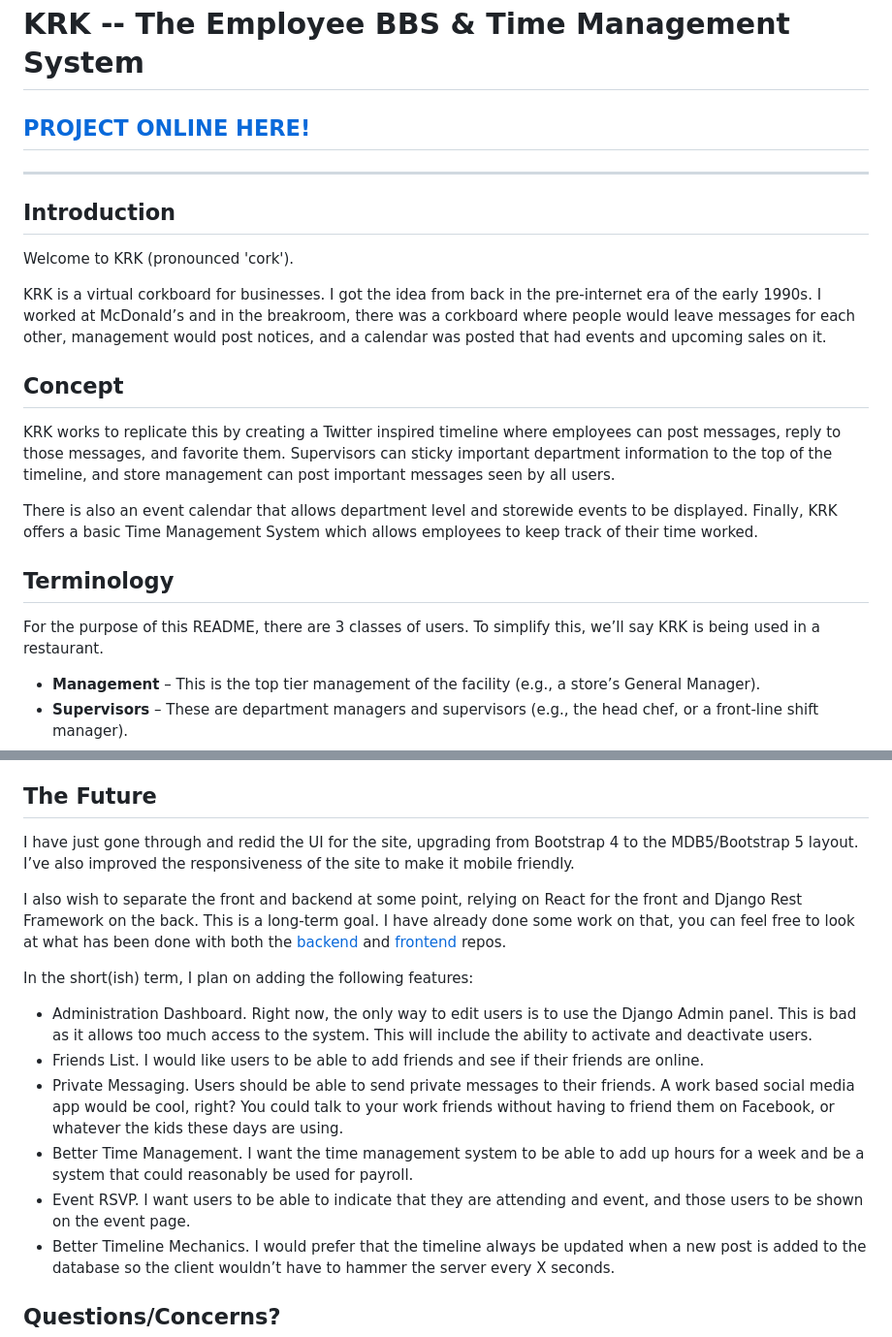
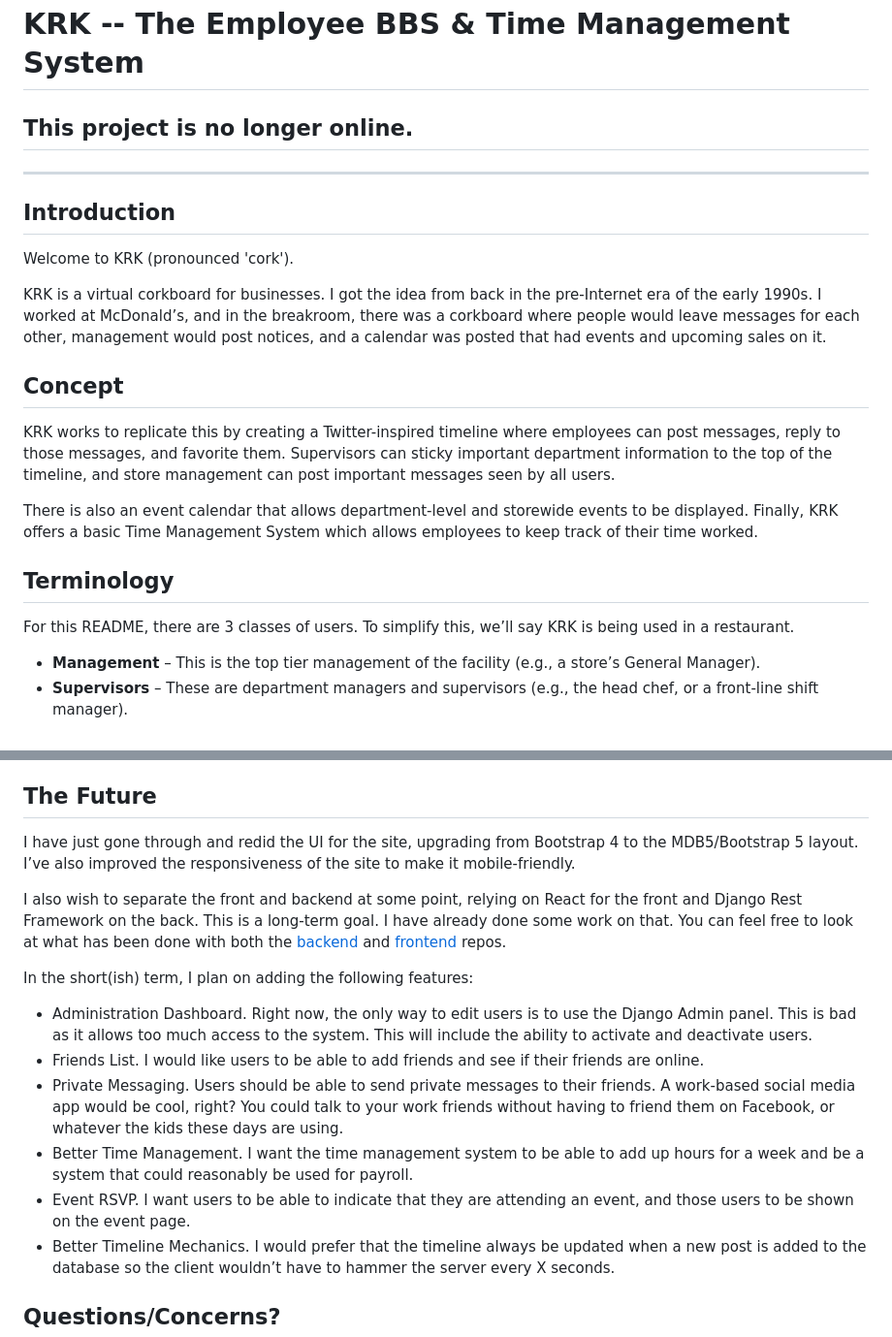
Before and after one commit to ewink1977/EmployeeBBS, a Markdown page: README.md, 2 parts joined by grey strips. Shown at 97% size. Rendered like a GitHub page.

Commit message:
Update README.md
Fixed some grammatical errors and let everyone know that the site has come down.

```diff
--- a/README.md
+++ b/README.md
@@ -1,14 +1,14 @@
 <h1>KRK -- The Employee BBS & Time Management System</h1>
-<h2><a href="https://krkboard.com" target="_blank">PROJECT ONLINE HERE!</a></h2>
+<h2>This project is no longer online.</h2>
 <hr />
 <h2>Introduction</h2>
 <p>Welcome to KRK (pronounced 'cork'). </p>
-<p>KRK is a virtual corkboard for businesses. I got the idea from back in the pre-internet era of the early 1990s. I worked at McDonald’s and in the breakroom, there was a corkboard where people would leave messages for each other, management would post notices, and a calendar was posted that had events and upcoming sales on it.</p>
+<p>KRK is a virtual corkboard for businesses. I got the idea from back in the pre-Internet era of the early 1990s. I worked at McDonald’s, and in the breakroom, there was a corkboard where people would leave messages for each other, management would post notices, and a calendar was posted that had events and upcoming sales on it.</p>
 <h2>Concept</h2>
-<p>KRK works to replicate this by creating a Twitter inspired timeline where employees can post messages, reply to those messages, and favorite them. Supervisors can sticky important department information to the top of the timeline, and store management can post important messages seen by all users.</p>
-<p>There is also an event calendar that allows department level and storewide events to be displayed. Finally, KRK offers a basic Time Management System which allows employees to keep track of their time worked.</p>
+<p>KRK works to replicate this by creating a Twitter-inspired timeline where employees can post messages, reply to those messages, and favorite them. Supervisors can sticky important department information to the top of the timeline, and store management can post important messages seen by all users.</p>
+<p>There is also an event calendar that allows department-level and storewide events to be displayed. Finally, KRK offers a basic Time Management System which allows employees to keep track of their time worked.</p>
 <h2>Terminology</h2>
-<p>For the purpose of this README, there are 3 classes of users. To simplify this, we’ll say KRK is being used in a restaurant.</p>
+<p>For this README, there are 3 classes of users. To simplify this, we’ll say KRK is being used in a restaurant.</p>
 <ul>
   <li><b>Management</b> – This is the top tier management of the facility (e.g., a store’s General Manager).</li>
   <li><b>Supervisors</b> – These are department managers and supervisors (e.g., the head chef, or a front-line shift manager).</li>
@@ -33,15 +33,15 @@
 <p>KRK is developed in Python and runs the Django backend framework. The current demo site uses Django 3.2. The front end now uses MDBootstrap 5 and regular Bootstrap 5 for styling, components, and so forth. There is not a lot of JavaScript in the app, given it’s rather simple and can mostly be handled with plain old HTML and CSS. The main BBS page uses jQuery and AJAX to process refreshing the post timeline without needing to reload the whole page.</p>
 <p>I am hosting the live site on a DigitalOcean droplet. The database is a PostgreSQL database instance also hosted by DO. All static files and media are served off my DO Spaces CDN (if you inspect the page or use View Source – don’t worry, I won’t turn you over to the governor of Missouri – you will see that material comes from https://cdn.douglasavenue.com).</p>
 <h2>The Future</h2>
-<p>I have just gone through and redid the UI for the site, upgrading from Bootstrap 4 to the MDB5/Bootstrap 5 layout. I’ve also improved the responsiveness of the site to make it mobile friendly.</p>
-<p>I also wish to separate the front and backend at some point, relying on React for the front and Django Rest Framework on the back. This is a long-term goal. I have already done some work on that, you can feel free to look at what has been done with both the <a href="https://github.com/ewink1977/KRK-Backend" target="_blank">backend</a> and <a href="https://github.com/ewink1977/KRK-Frontend" target="_blank">frontend</a> repos.</p>
+<p>I have just gone through and redid the UI for the site, upgrading from Bootstrap 4 to the MDB5/Bootstrap 5 layout. I’ve also improved the responsiveness of the site to make it mobile-friendly.</p>
+<p>I also wish to separate the front and backend at some point, relying on React for the front and Django Rest Framework on the back. This is a long-term goal. I have already done some work on that. You can feel free to look at what has been done with both the <a href="https://github.com/ewink1977/KRK-Backend" target="_blank">backend</a> and <a href="https://github.com/ewink1977/KRK-Frontend" target="_blank">frontend</a> repos.</p>
 <p>In the short(ish) term, I plan on adding the following features:</p>
 <ul>
   <li>Administration Dashboard. Right now, the only way to edit users is to use the Django Admin panel. This is bad as it allows too much access to the system. This will include the ability to activate and deactivate users.</li>
   <li>Friends List. I would like users to be able to add friends and see if their friends are online.</li>
-  <li>Private Messaging. Users should be able to send private messages to their friends. A work based social media app would be cool, right? You could talk to your work friends without having to friend them on Facebook, or whatever the kids these days are using.</li>
+  <li>Private Messaging. Users should be able to send private messages to their friends. A work-based social media app would be cool, right? You could talk to your work friends without having to friend them on Facebook, or whatever the kids these days are using.</li>
   <li>Better Time Management. I want the time management system to be able to add up hours for a week and be a system that could reasonably be used for payroll.</li>
-  <li>Event RSVP. I want users to be able to indicate that they are attending and event, and those users to be shown on the event page.</li>
+  <li>Event RSVP. I want users to be able to indicate that they are attending an event, and those users to be shown on the event page.</li>
   <li>Better Timeline Mechanics. I would prefer that the timeline always be updated when a new post is added to the database so the client wouldn’t have to hammer the server every X seconds.</li>
 </ul>
 <h2>Questions/Concerns?</h2>
```
Also changed, not shown: other parts of README.md (+4 -4 lines).
